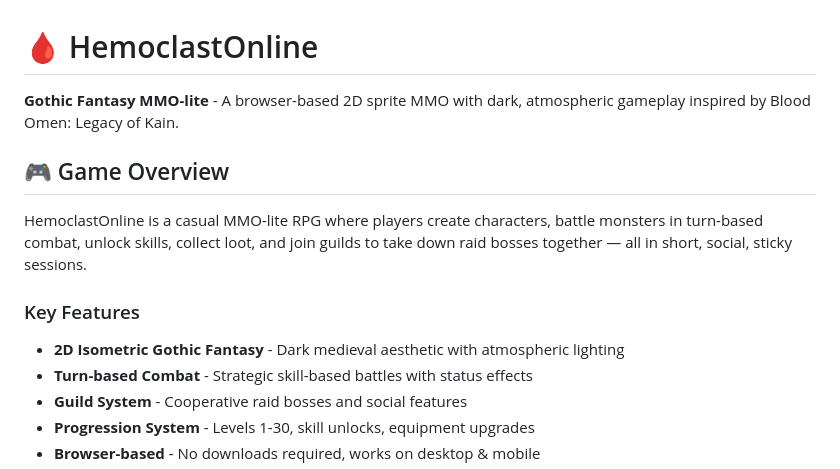
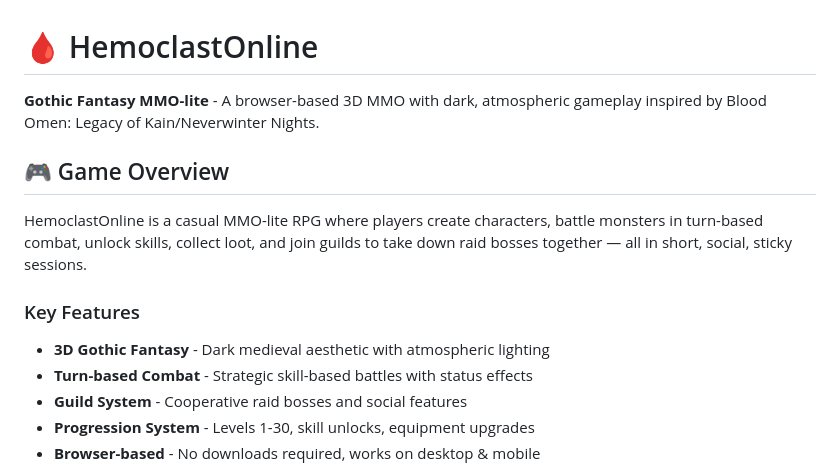
Before and after one commit to Kenneth-Clause/HemoclastOnline, a Markdown page: README.md, the part around the change. Rendered like a GitHub page.

Commit message:
Update README.md
Signed-off-by: Kenneth Clause <kenneth.clause@outlook.com>

```diff
--- a/README.md
+++ b/README.md
@@ -1,13 +1,13 @@
 # 🩸 HemoclastOnline
 
-**Gothic Fantasy MMO-lite** - A browser-based 2D sprite MMO with dark, atmospheric gameplay inspired by Blood Omen: Legacy of Kain.
+**Gothic Fantasy MMO-lite** - A browser-based 3D MMO with dark, atmospheric gameplay inspired by Blood Omen: Legacy of Kain/Neverwinter Nights.
 
 ## 🎮 Game Overview
 
 HemoclastOnline is a casual MMO-lite RPG where players create characters, battle monsters in turn-based combat, unlock skills, collect loot, and join guilds to take down raid bosses together — all in short, social, sticky sessions.
 
 ### Key Features
-- **2D Isometric Gothic Fantasy** - Dark medieval aesthetic with atmospheric lighting
+- **3D Gothic Fantasy** - Dark medieval aesthetic with atmospheric lighting
 - **Turn-based Combat** - Strategic skill-based battles with status effects
 - **Guild System** - Cooperative raid bosses and social features
 - **Progression System** - Levels 1-30, skill unlocks, equipment upgrades
```
